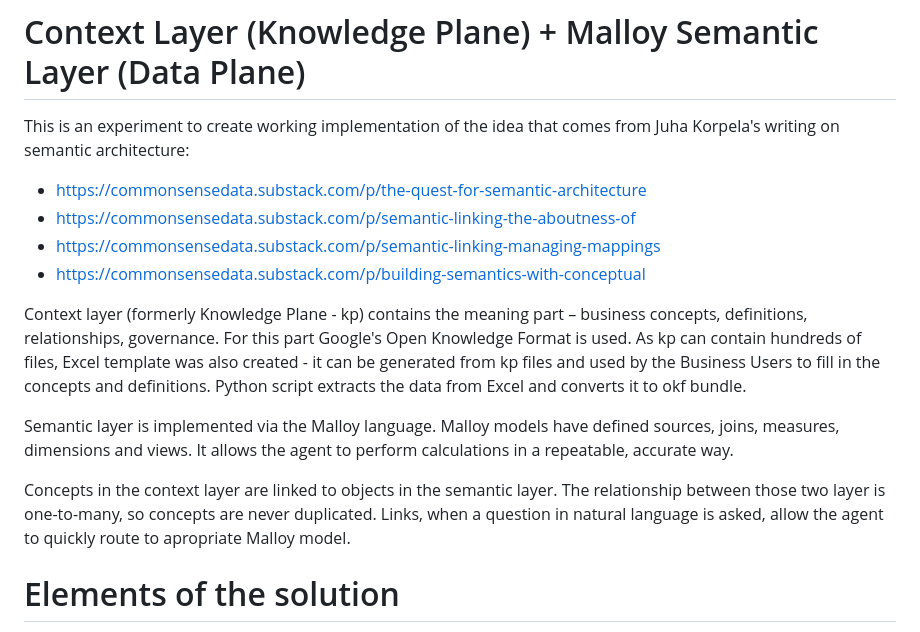
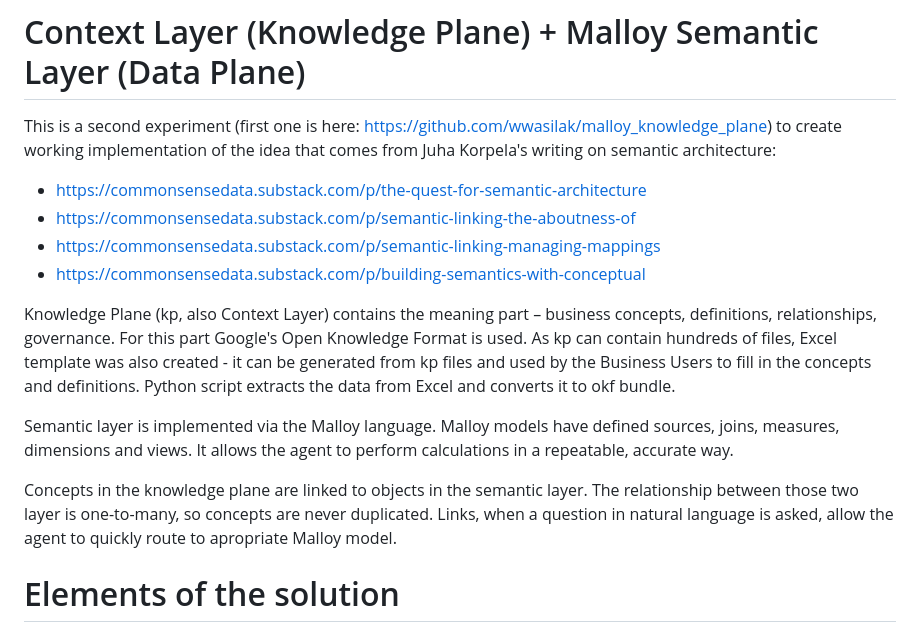
Before and after one commit to wwasilak/malloy-context-layer, a Markdown page: README.md, the part around the change. GitHub-like rendering.

```diff
--- a/README.md
+++ b/README.md
@@ -1,18 +1,18 @@
 # Context Layer (Knowledge Plane) + Malloy Semantic Layer (Data Plane)
 
-This is an experiment to create working implementation of the idea that comes from Juha Korpela's writing on semantic architecture:
+This is a second experiment (first one is here: https://github.com/wwasilak/malloy_knowledge_plane) to create working implementation of the idea that comes from Juha Korpela's writing on semantic architecture:
 
 - https://commonsensedata.substack.com/p/the-quest-for-semantic-architecture
 - https://commonsensedata.substack.com/p/semantic-linking-the-aboutness-of
 - https://commonsensedata.substack.com/p/semantic-linking-managing-mappings
 - https://commonsensedata.substack.com/p/building-semantics-with-conceptual
 
-Context layer (formerly Knowledge Plane - kp) contains the meaning part – business concepts, definitions, relationships, governance. For this part
+Knowledge Plane (kp, also Context Layer) contains the meaning part – business concepts, definitions, relationships, governance. For this part
 Google's Open Knowledge Format is used. As kp can contain hundreds of files, Excel template was also created - it can be generated from kp files and used by the Business Users to fill in the concepts and definitions. Python script extracts the data from Excel and converts it to okf bundle.
 
 Semantic layer is implemented via the Malloy language. Malloy models have defined sources, joins, measures, dimensions and views. It allows the agent to perform calculations in a repeatable, accurate way.
 
-Concepts in the context layer are linked to objects in the semantic layer. The relationship between those two layer is one-to-many, so concepts are never duplicated. Links, when a question in natural language is asked, allow the agent to quickly route to apropriate Malloy model.
+Concepts in the knowledge plane are linked to objects in the semantic layer. The relationship between those two layer is one-to-many, so concepts are never duplicated. Links, when a question in natural language is asked, allow the agent to quickly route to apropriate Malloy model.
 
 
 
```
